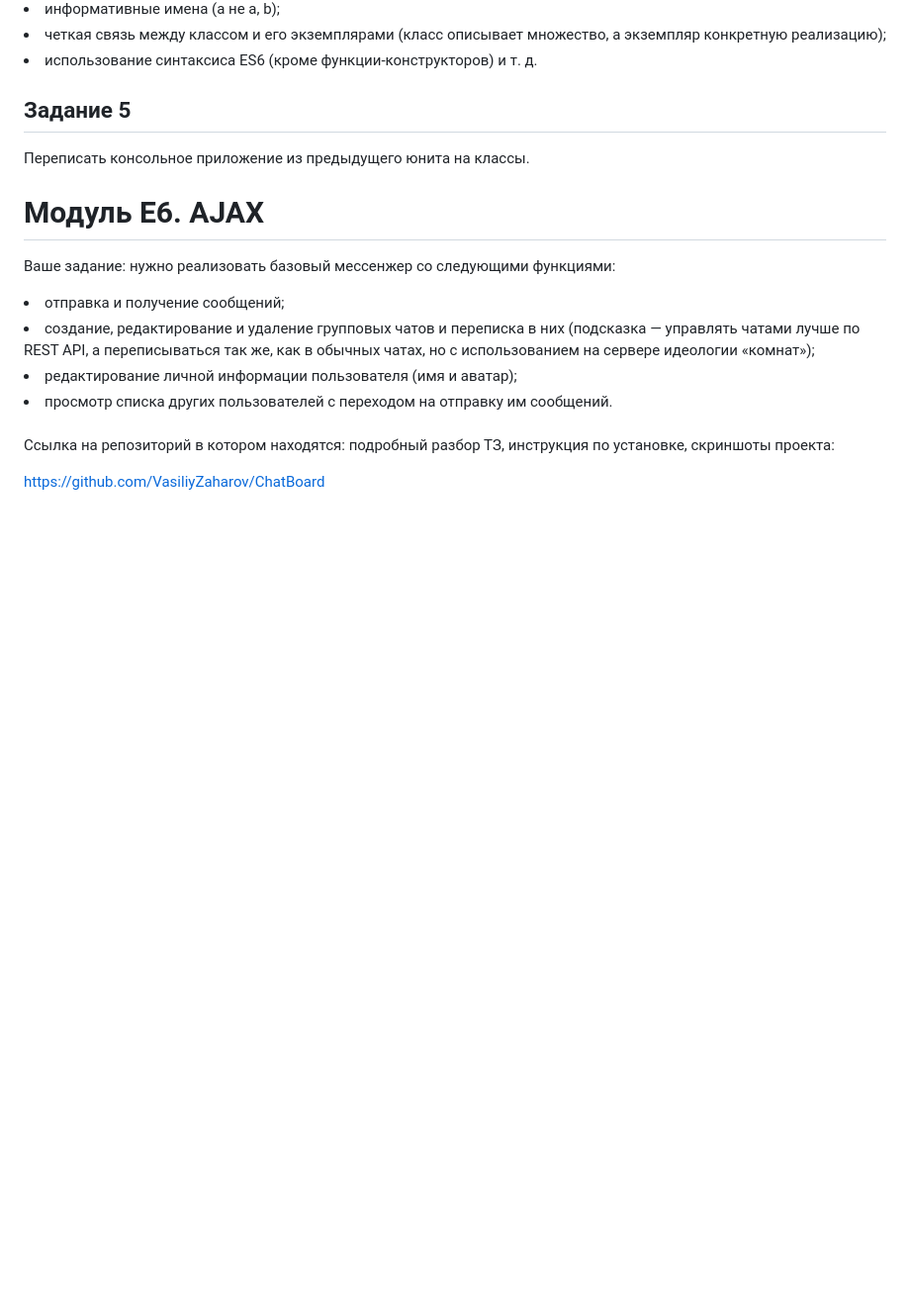
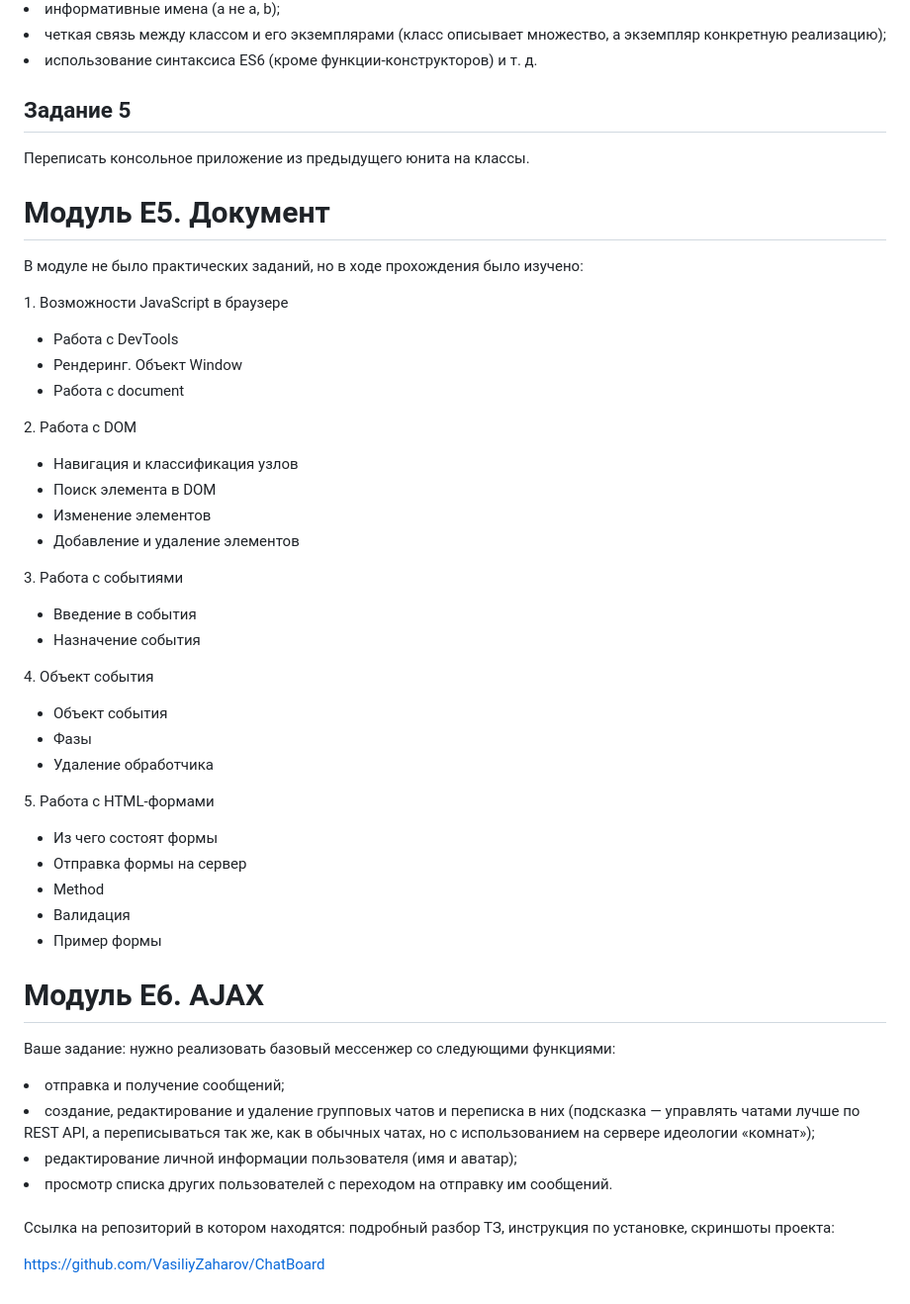
Before and after one commit to VasiliyZaharov/JavaScript-and-frontend-development, a Markdown page: README.md, the part around the change. Shown at 99% size. Drawn GitHub-style; blank space fills up the shorter version.

```diff
--- a/README.md
+++ b/README.md
@@ -142,6 +142,47 @@
 
 Переписать консольное приложение из предыдущего юнита на классы.
 
+# Модуль E5. Документ
+
+В модуле не было практических заданий, но в ходе прохождения было изучено:
+
+<p>1. Возможности JavaScript в браузере</p>
+<ul>
+<li>Работа с DevTools</li>
+<li>Рендеринг. Объект Window</li>
+<li>Работа с document</li>
+</ul>
+
+<p>2. Работа с DOM</p>
+<ul>
+<li>Навигация и классификация узлов</li>
+<li>Поиск элемента в DOM</li>
+<li>Изменение элементов</li>
+<li>Добавление и удаление элементов</li>
+</ul>
+
+<p>3. Работа с событиями</p>
+<ul>
+<li>Введение в события</li>
+<li>Назначение события</li>
+</ul>
+
+<p>4. Объект события</p>
+<ul>
+<li>Объект события</li>
+<li>Фазы</li>
+<li>Удаление обработчика</li>
+</ul>
+
+<p>5. Работа с HTML-формами</p>
+<ul>
+<li>Из чего состоят формы</li>
+<li>Отправка формы на сервер</li>
+<li>Method</li>
+<li>Валидация</li>
+<li>Пример формы</li>
+</ul>
+
 # Модуль E6. AJAX
 
 Ваше задание: нужно реализовать базовый мессенжер со следующими функциями:
```
